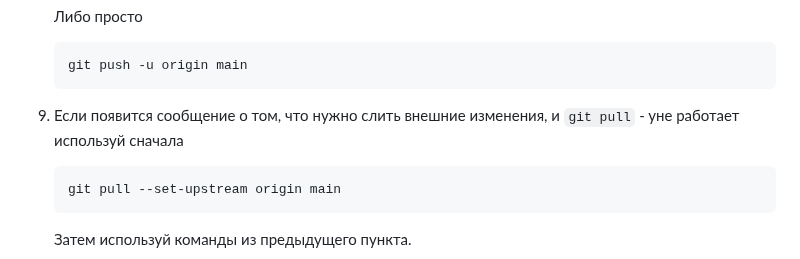
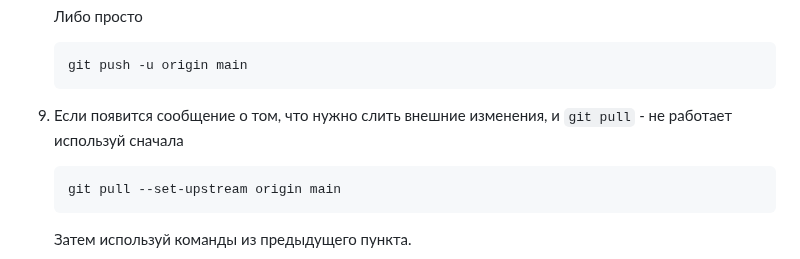
Before and after one commit to ali-adm/courses, a Markdown page: GitHub/preprint.md, the part around the change. Drawn GitHub-style.

Commit message:
git preprint.md upd

````diff
--- a/GitHub/preprint.md
+++ b/GitHub/preprint.md
@@ -73,7 +73,7 @@
    ```bash
    git push -u origin main
    ```
-9. Если появится сообщение о том, что нужно слить внешние изменения, и `git pull` - yне работает используй сначала
+9. Если появится сообщение о том, что нужно слить внешние изменения, и `git pull` - не работает используй сначала
    ```bash
    git pull --set-upstream origin main
    ```
````
